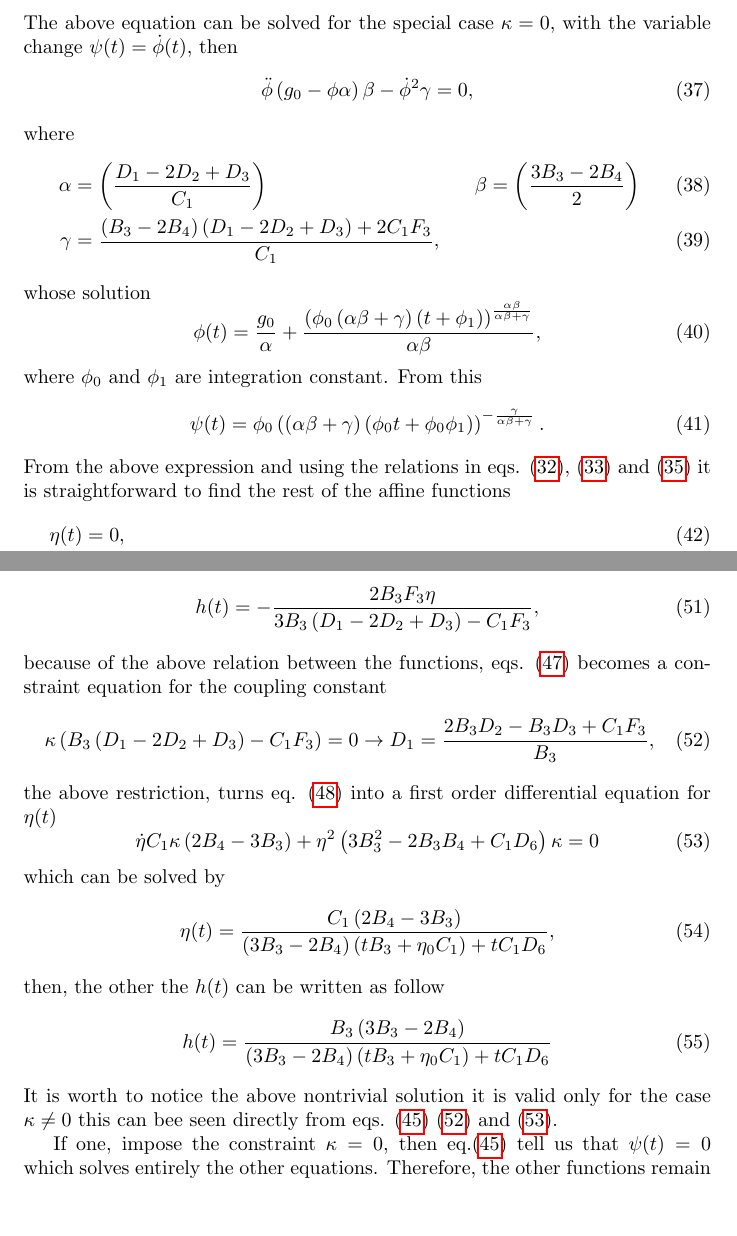
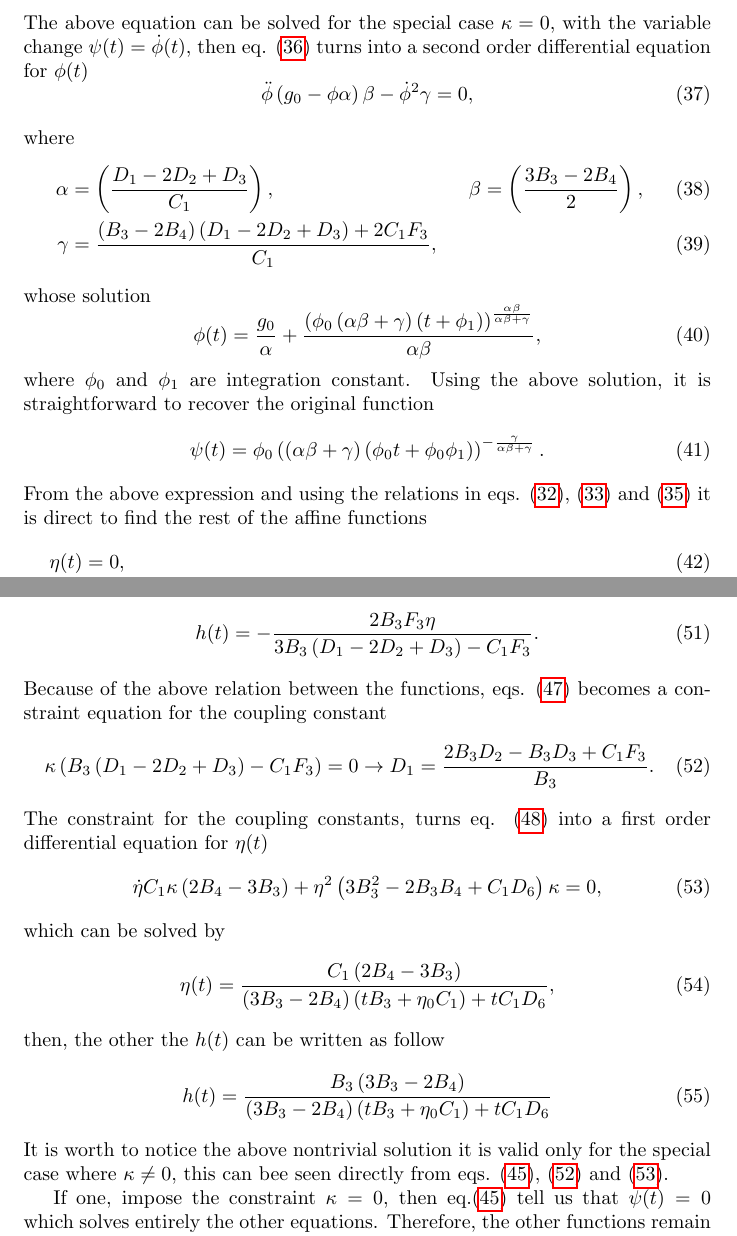
Before and after one commit to JoseiPG1/Torsion_Effects_Polynomial_Affine_Gravity, a LaTeX document (main.tex): two parts of pages 8 and 9 of 17, joined at a grey line, cut so that both start at the same text, the shorter picture padded with empty space. Compiled offline with pdfLaTeX.

Commit message:
Sec_Solutions_Scan_Done

```diff
--- a/main.tex
+++ b/main.tex
@@ -364,27 +364,29 @@ which allows to solve $g(t)$ in terms of the $\psi(t)$
 where $g_0$ is an integration constant. The above expression also solves eq. \eqref{Feq_B1_5}. Then, eq. \eqref{Feq_B1_1} becomes
 an integro-differential equation of first order
 \begin{dmath}
+    \label{psi_integro_diff_equation}
     \dot{\psi}\left(g_0 + \int_1^t \left(\frac{\kappa}{\psi(\tau)} - \psi(\tau) \left(\frac{D_1 - 2D_2 + D_3}{C_1}\right)\right) \mathrm{d}\tau\right)\left(\frac{3B_3 - 2B_4}{2}\right) -
     \psi^2 \frac{\left(B_3 - 2B_4\right)\left(D_1 - 2D_2 + D_3\right) + 2C_1 F_3}{C_1} + \kappa \left(3B_3 - 2B_4\right) = 0.
 \end{dmath}
-The above equation can be solved for the special case $\kappa = 0$, with the variable change $\psi (t) = \dot{\phi}(t)$, then
+The above equation can be solved for the special case $\kappa = 0$, with the variable change $\psi (t) = \dot{\phi}(t)$,
+then eq. \eqref{psi_integro_diff_equation} turns into a second order differential equation for $\phi(t)$
 \begin{dmath}
     \ddot{\phi}\left(g_0  - \phi\alpha\right)\beta - \dot{\phi}^2 \gamma  = 0,
 \end{dmath}
 where
 \begin{align}
-    \alpha & = \left(\frac{D_1 - 2D_2 + D_3}{C_1}\right) & \beta & = \left(\frac{3B_3 - 2B_4}{2}\right) \\
+    \alpha & = \left(\frac{D_1 - 2D_2 + D_3}{C_1}\right), & \beta & = \left(\frac{3B_3 - 2B_4}{2}\right), \\
     \gamma & = \frac{\left(B_3 - 2B_4\right)\left(D_1 - 2D_2 + D_3\right) + 2C_1 F_3}{C_1},
 \end{align}
 whose solution
 \begin{equation}
     \phi(t) = \frac{g_0}{\alpha} + \frac{\left(\phi_0 \left(\alpha\beta + \gamma\right) \left(t +  \phi_1\right)\right)^{\frac{\alpha\beta}{\alpha\beta + \gamma}}}{\alpha\beta},
 \end{equation}
-where $\phi_0$ and $\phi_1$ are integration constant. From this
+where $\phi_0$ and $\phi_1$ are integration constant. Using the above solution, it is straightforward to recover the original function
 \begin{equation}
     \psi(t) = \phi_0 \left(\left(\alpha\beta + \gamma\right)\left(\phi_0 t + \phi_0\phi_1\right)\right)^{-\frac{\gamma}{\alpha\beta + \gamma}}.
 \end{equation}
-From the above expression and using the relations in eqs. \eqref{B1_eta}, \eqref{B1_h} and \eqref{B1_g} it is straightforward to find the rest of the
+From the above expression and using the relations in eqs. \eqref{B1_eta}, \eqref{B1_h} and \eqref{B1_g} it is direct to find the rest of the
 affine functions
 \begin{align}
     \eta(t) & = 0,\\
@@ -423,17 +425,17 @@ From eq. \eqref{Feq_B2_1} its possible to find an expression for $\psi(t)$
 \end{equation}
 then, replacing the above algebraic expression in eq.\eqref{Feq_B2_5} leads to a relation between $h(t)$ and $\eta(t)$ as follow
 \begin{equation}
-    h(t) = - \frac{2B_3F_3 \eta}{3B_3 \left(D_1 - 2D_2 + D_3\right) - C_1F_3},
+    h(t) = - \frac{2B_3F_3 \eta}{3B_3 \left(D_1 - 2D_2 + D_3\right) - C_1F_3}.
 \end{equation}
-because of the above relation between the functions, eqs. \eqref{Feq_B2_3} becomes a constraint equation for the coupling constant
+Because of the above relation between the functions, eqs. \eqref{Feq_B2_3} becomes a constraint equation for the coupling constant
 \begin{equation}
     \label{B2_k_constraint_1}
-    \kappa\left(B_3\left(D_1 -2D_2 + D_3\right) - C_1F_3\right) = 0 \to D_1 = \frac{2B_3D_2 - B_3D_3 + C_1F_3}{B_3},
+    \kappa\left(B_3\left(D_1 -2D_2 + D_3\right) - C_1F_3\right) = 0 \to D_1 = \frac{2B_3D_2 - B_3D_3 + C_1F_3}{B_3}.
 \end{equation}
-the above restriction, turns eq. \eqref{Feq_B2_4} into a first order differential equation for $\eta(t)$
+The constraint for the coupling constants, turns eq. \eqref{Feq_B2_4} into a first order differential equation for $\eta(t)$
 \begin{equation}
     \label{B2_k_constraint_2}
-    \dot{\eta}C_1 \kappa \left(2B_4 - 3B_3\right) + \eta^2 \left(3B_3^2 - 2B_3 B_4 + C_1D_6\right)\kappa = 0
+    \dot{\eta}C_1 \kappa \left(2B_4 - 3B_3\right) + \eta^2 \left(3B_3^2 - 2B_3 B_4 + C_1D_6\right)\kappa = 0,
 \end{equation}
 which can be solved by
 \begin{equation}
@@ -443,8 +445,8 @@ then, the other the $h(t)$ can be written as follow
 \begin{equation}
     h(t) = \frac{B_3\left(3B_3 - 2B_4\right)}{\left(3B_3 - 2B_4\right)\left(tB_3 + \eta_0 C_1\right) + tC_1D_6}
 \end{equation}
-It is worth to notice the above nontrivial solution it is valid only for the case $\kappa \neq 0$ this can bee seen directly from eqs. \eqref{Feq_B2_1}
-\eqref{B2_k_constraint_1} and \eqref{B2_k_constraint_2}.
+It is worth to notice the above nontrivial solution it is valid only for the special case where $\kappa \neq 0$,
+this can bee seen directly from eqs. \eqref{Feq_B2_1}, \eqref{B2_k_constraint_1} and \eqref{B2_k_constraint_2}.
 
 If one, impose the constraint $\kappa = 0$, then eq.\eqref{Feq_B2_1} tell us that $\psi(t) = 0$ which solves entirely the other
 equations. Therefore, the other functions remain unknown.
```
Also changed, not shown: main.tex (26 more changed lines), 6 other files.
